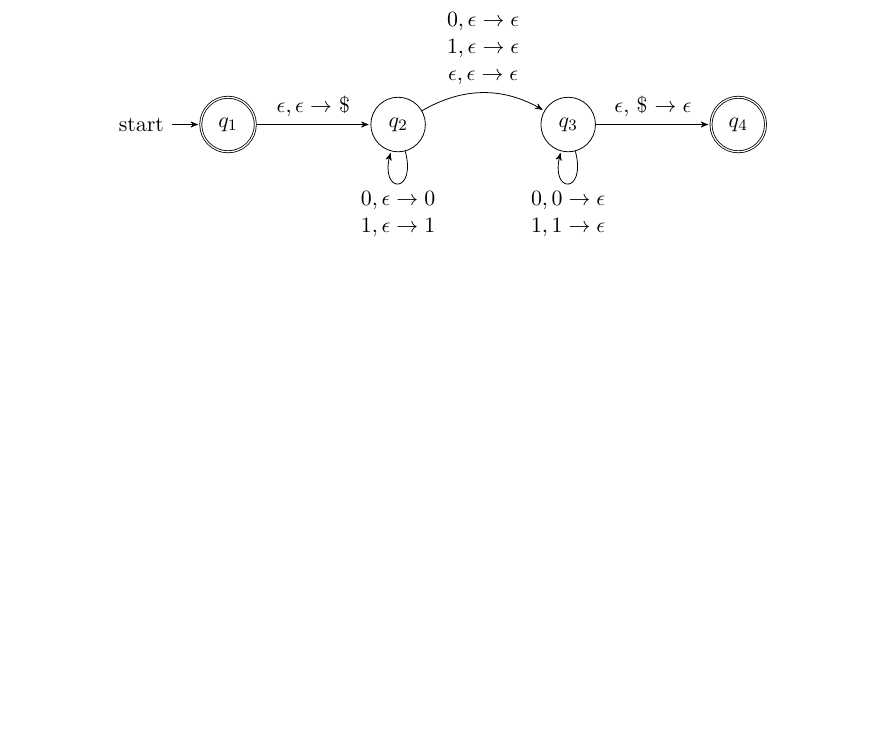
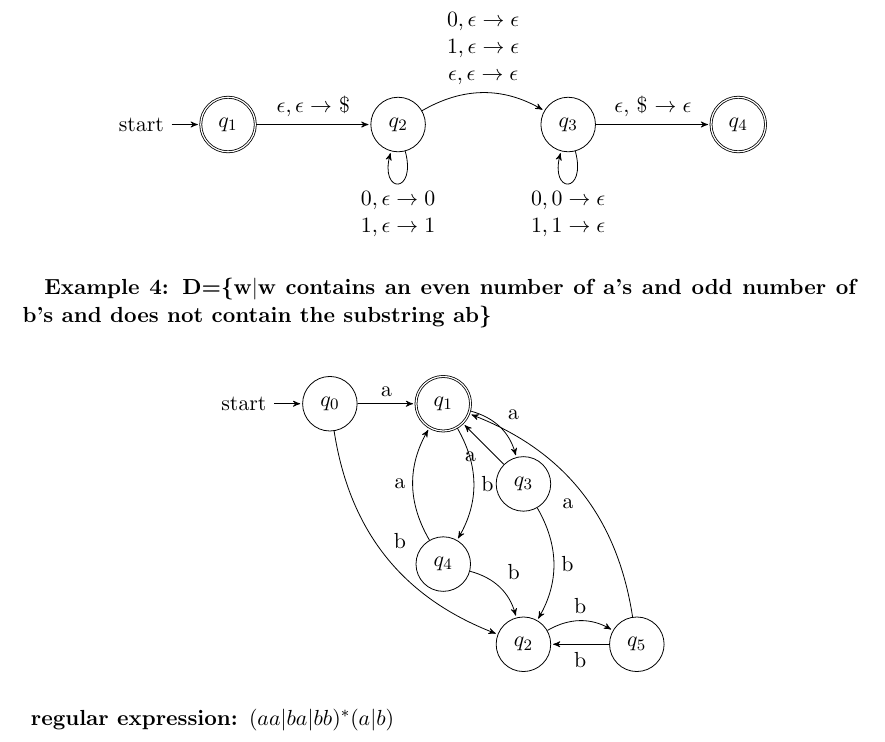
Before and after one commit to WilliamVo2/LateX-in-vS, a LaTeX document (nfa.tex): part of page 4 of 4, cut so that both start at the same text, the shorter picture padded with empty space. Compiled offline with pdfLaTeX.

Commit message:
add D-machine, readme

```diff
--- a/nfa.tex
+++ b/nfa.tex
@@ -241,5 +241,44 @@ Regular expression and it diagram DFA:
   \end{tikzpicture}
 \end{center}
 
+%Regular expression
+\textbf{Example 4: D=\{w$|$w contains an even number of a's and odd number of b's and does not contain the substring ab\}}\\
+
+\begin{center}
+ \begin{tikzpicture}[>=stealth',shorten >=1pt,auto,node distance=2cm]
+
+% define the states in the machine
+  \node[initial, state]    (q0)
+{$q_0$};
+  \node[state, accepting]   (q1)   [right of=q0]
+{$q_1$};
+\node[state]    (q3)  [below right of=q1]
+{$q_3$};
+
+\node[state]    (q4)  [ below left of=q3]
+{$q_4$};
+ \node[state]   (q2)   [below right of=q4]
+{$q_2$};
+ \node[state]   (q5)   [ right of=q2]
+{$q_5$};
+
+% define the links
+  \path[->] (q0) edge  node {a} (q1)
+             edge [bend right] node {b} (q2)
+        (q1) edge  [bend left] node {a} (q3)
+             edge  [bend left] node {b} (q4)
+        (q2) edge [bend left]  node {b}  (q5)
+
+        (q3) edge   node {a}  (q1)
+             edge  [bend left] node {b}   (q2)
+        (q4) edge [bend left]  node {a} (q1)
+             edge  [bend left] node {b} (q2)
+        (q5) edge  [bend right] node {a} (q1)
+             edge   node {b}  (q2);
+
+
+ \end{tikzpicture}
+\end{center}
+\textbf{ regular expression:   $(aa|ba|bb)^*(a|b)$ }\\
 
 \end{document}
```
Also changed, not shown: D-machine.png (added), README.md, nfa.pdf, 2 other files.
